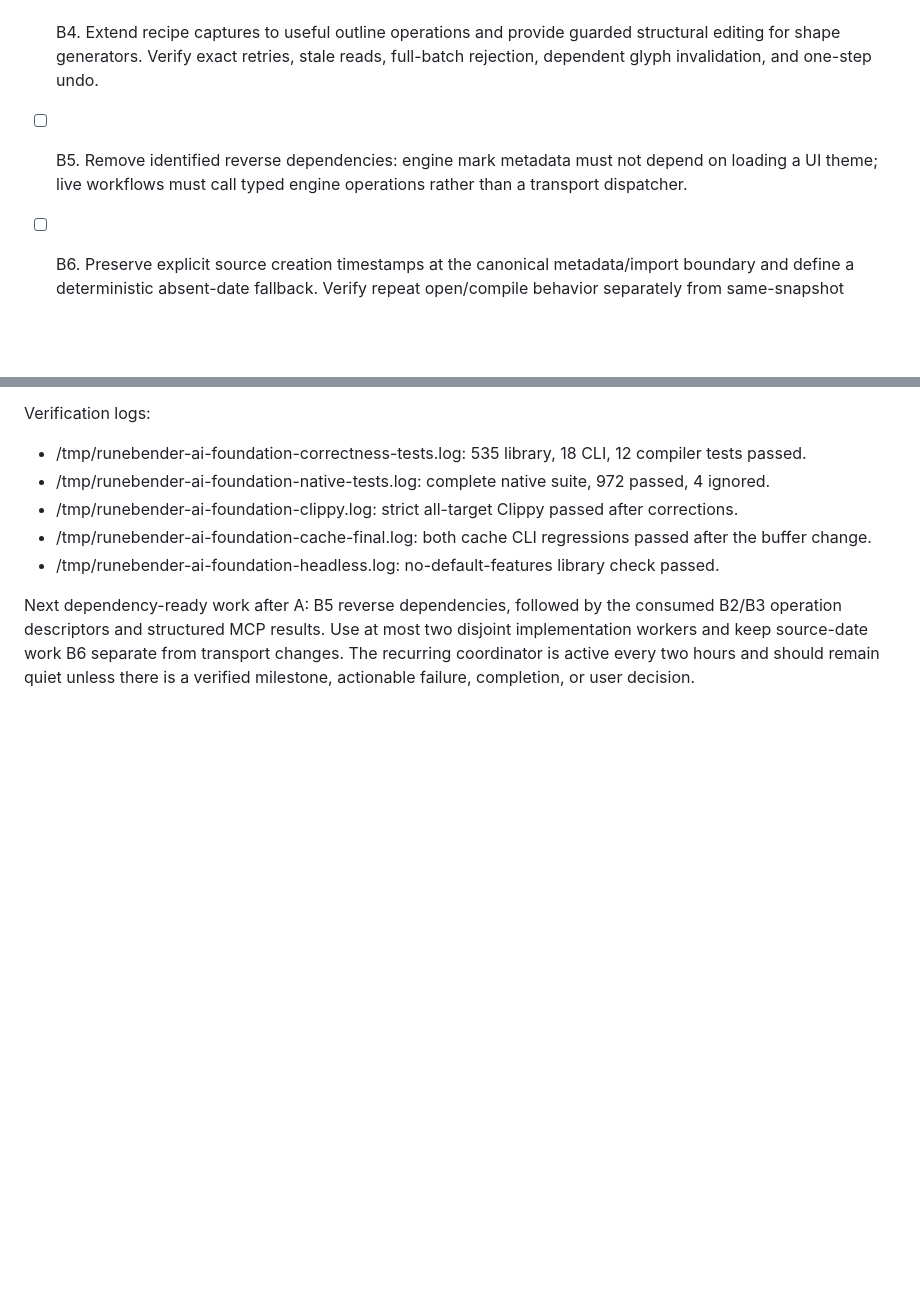
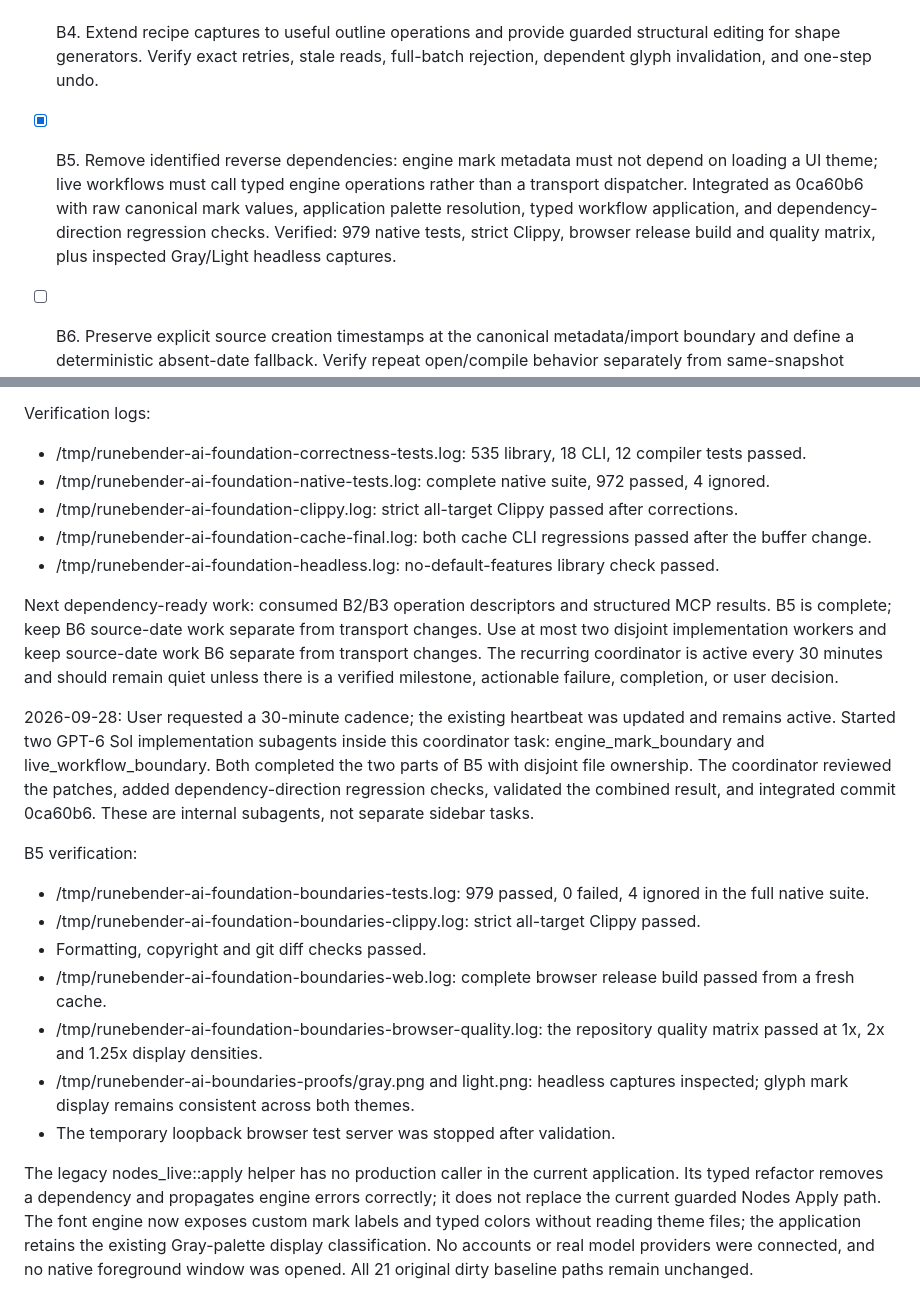
Before and after one commit to eliheuer/runebender-xilem, a Markdown page: AI-ARCHITECTURE-CHECKLIST.md, 2 parts joined by grey strips. Rendered like a GitHub page; blank space fills up the shorter version.

Commit message:
Record half-hour continuation and verified domain boundary milestone

```diff
--- a/AI-ARCHITECTURE-CHECKLIST.md
+++ b/AI-ARCHITECTURE-CHECKLIST.md
@@ -72,7 +72,9 @@ Trusted local Python is not an OS sandbox; do not imply otherwise.
   Verify CLI/MCP parity, errors, retries, and cancellation against supported protocol versions.
 - [ ] B4. Extend recipe captures to useful outline operations and provide guarded structural editing for shape generators.
   Verify exact retries, stale reads, full-batch rejection, dependent glyph invalidation, and one-step undo.
-- [ ] B5. Remove identified reverse dependencies: engine mark metadata must not depend on loading a UI theme; live workflows must call typed engine operations rather than a transport dispatcher.
+- [x] B5. Remove identified reverse dependencies: engine mark metadata must not depend on loading a UI theme; live workflows must call typed engine operations rather than a transport dispatcher.
+  Integrated as 0ca60b6 with raw canonical mark values, application palette resolution, typed workflow application, and dependency-direction regression checks.
+  Verified: 979 native tests, strict Clippy, browser release build and quality matrix, plus inspected Gray/Light headless captures.
 
 - [ ] B6. Preserve explicit source creation timestamps at the canonical metadata/import boundary and define a deterministic absent-date fallback.
   Verify repeat open/compile behavior separately from same-snapshot compiler determinism.
@@ -183,6 +185,31 @@ Verification logs:
 - /tmp/runebender-ai-foundation-headless.log: no-default-features library check passed.
 
 
-Next dependency-ready work after A: B5 reverse dependencies, followed by the consumed B2/B3 operation descriptors and structured MCP results.
+Next dependency-ready work: consumed B2/B3 operation descriptors and structured MCP results.
+B5 is complete; keep B6 source-date work separate from transport changes.
 Use at most two disjoint implementation workers and keep source-date work B6 separate from transport changes.
-The recurring coordinator is active every two hours and should remain quiet unless there is a verified milestone, actionable failure, completion, or user decision.
+The recurring coordinator is active every 30 minutes and should remain quiet unless there is a verified milestone, actionable failure, completion, or user decision.
+
+
+2026-09-28: User requested a 30-minute cadence; the existing heartbeat was updated and remains active.
+Started two GPT-6 Sol implementation subagents inside this coordinator task: engine_mark_boundary and live_workflow_boundary.
+Both completed the two parts of B5 with disjoint file ownership.
+The coordinator reviewed the patches, added dependency-direction regression checks, validated the combined result, and integrated commit 0ca60b6.
+These are internal subagents, not separate sidebar tasks.
+
+
+B5 verification:
+
+- /tmp/runebender-ai-foundation-boundaries-tests.log: 979 passed, 0 failed, 4 ignored in the full native suite.
+- /tmp/runebender-ai-foundation-boundaries-clippy.log: strict all-target Clippy passed.
+- Formatting, copyright and git diff checks passed.
+- /tmp/runebender-ai-foundation-boundaries-web.log: complete browser release build passed from a fresh cache.
+- /tmp/runebender-ai-foundation-boundaries-browser-quality.log: the repository quality matrix passed at 1x, 2x and 1.25x display densities.
+- /tmp/runebender-ai-boundaries-proofs/gray.png and light.png: headless captures inspected; glyph mark display remains consistent across both themes.
+- The temporary loopback browser test server was stopped after validation.
+
+The legacy nodes_live::apply helper has no production caller in the current application.
+Its typed refactor removes a dependency and propagates engine errors correctly; it does not replace the current guarded Nodes Apply path.
+The font engine now exposes custom mark labels and typed colors without reading theme files; the application retains the existing Gray-palette display classification.
+No accounts or real model providers were connected, and no native foreground window was opened.
+All 21 original dirty baseline paths remain unchanged.
```
